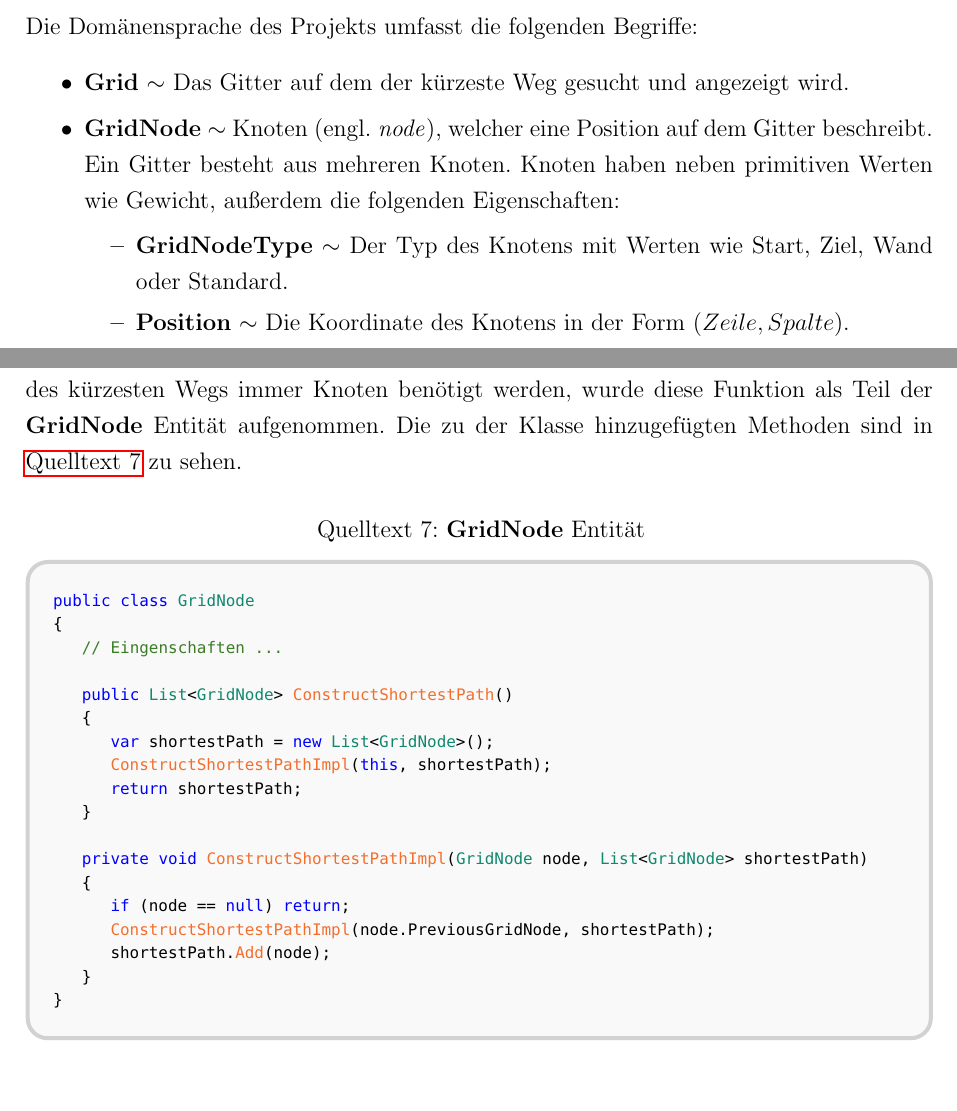
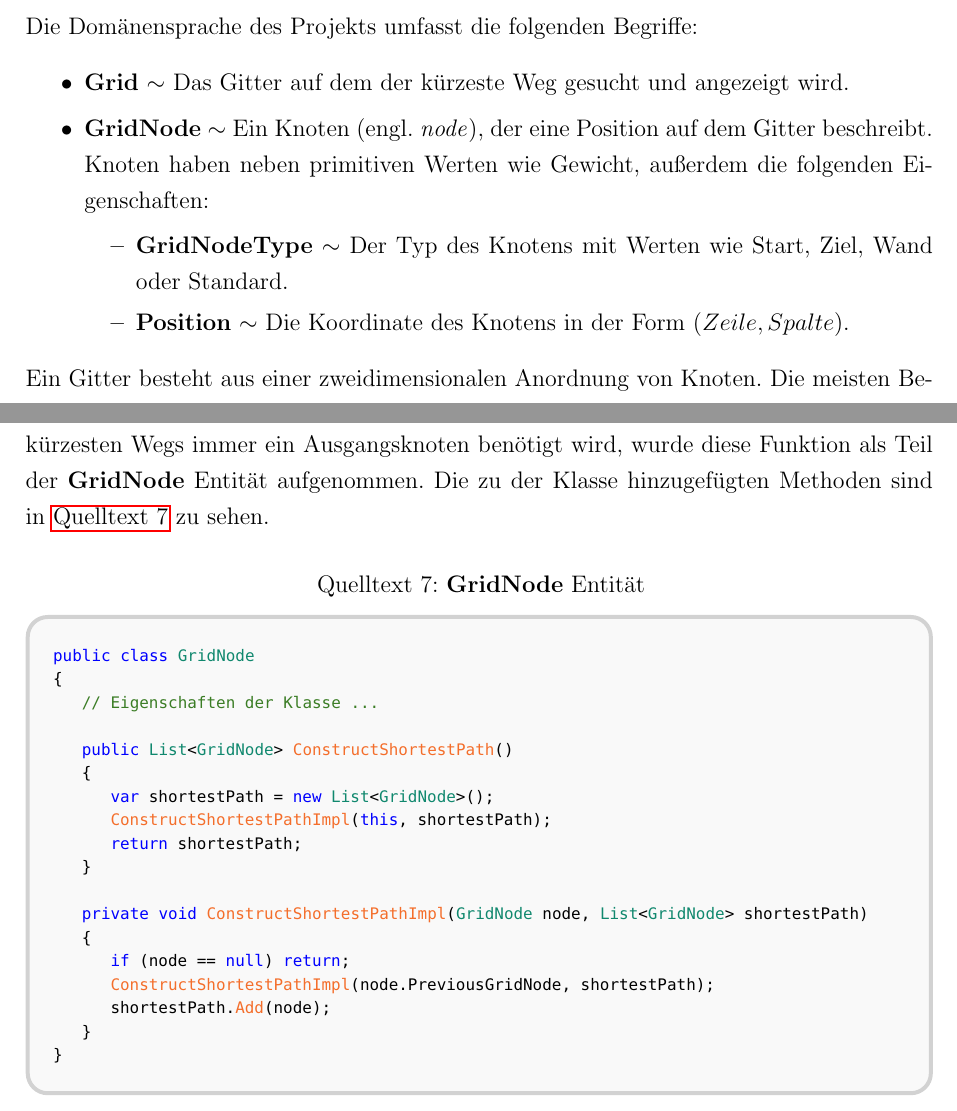
Before and after one commit to JensDll/pathfinding-visualization, a LaTeX document (docs/main.tex, which reads docs/parts/domain-driven-design.tex, docs/parts/refactoring.tex): two parts of pages 5 and 10 of 11, joined at a grey line, cut so that both start at the same text, the shorter picture padded with empty space. Compiled offline with pdfLaTeX.

Commit message:
update docs

```diff
--- a/docs/parts/domain-driven-design.tex
+++ b/docs/parts/domain-driven-design.tex
@@ -3,9 +3,8 @@ Die Domänensprache des Projekts umfasst die folgenden Begriffe:
 \begin{itemize}
       \item \textbf{Grid} $\sim$ Das Gitter auf dem der kürzeste Weg gesucht und
             angezeigt wird.
-      \item \textbf{GridNode} $\sim$ Knoten (engl. \textit{node}),
-            welcher eine Position auf dem Gitter beschreibt. Ein
-            Gitter besteht aus mehreren Knoten. Knoten haben neben
+      \item \textbf{GridNode} $\sim$ Ein Knoten (engl. \textit{node}),
+            der eine Position auf dem Gitter beschreibt. Knoten haben neben
             primitiven Werten wie Gewicht, außerdem die
             folgenden Eigenschaften:
             \begin{itemize}[topsep=0pt]
@@ -15,6 +14,7 @@ Die Domänensprache des Projekts umfasst die folgenden Begriffe:
                         Form $(Zeile,Spalte)$.
             \end{itemize}
 \end{itemize}
+Ein Gitter besteht aus einer zweidimensionalen Anordnung von Knoten.
 Die meisten Begriffe wie \textbf{Grid} und \textbf{GridNode} werden
 im Programmcode als Entitäten bezeichnet.
 \textbf{Position} hingegen ist ein \ac{vo}. Es macht mehr Sinn Punkte anhand ihrer
--- a/docs/parts/refactoring.tex
+++ b/docs/parts/refactoring.tex
@@ -67,13 +67,13 @@ zu tun haben und wahrscheinlich besser aufgehoben
 wären in einer eigenen Entität mit verwandter Bedeutung. Die Methoden,
 um benachbarte Knoten zu bestimmen, wurden wie in \autoref{part:programming-principles}
 bereits beschrieben, in die \textbf{Grid} Klasse ausgelagert.
-Da für die Berechnung des kürzesten Wegs immer Knoten benötigt werden, wurde diese
+Da für die Berechnung des kürzesten Wegs immer ein Ausgangsknoten benötigt wird, wurde diese
 Funktion als Teil der \textbf{GridNode} Entität aufgenommen. Die zu der Klasse
 hinzugefügten Methoden sind in \autoref{code:grid-node-entity} zu sehen.
 \begin{lstlisting}[caption={\textbf{GridNode} Entität}, label={code:grid-node-entity}]
 public class GridNode
 {
-    // Eingenschaften ...
+    // Eigenschaften der Klasse ...
 
     public List<GridNode> ConstructShortestPath()
     {
```
Also changed, not shown: docs/main.tex (+1 -1 lines), docs/main.pdf, docs/parts/refactoring.tex (2 more changed lines).
